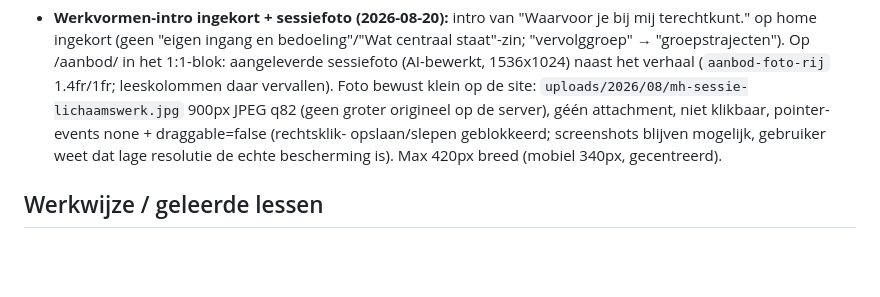
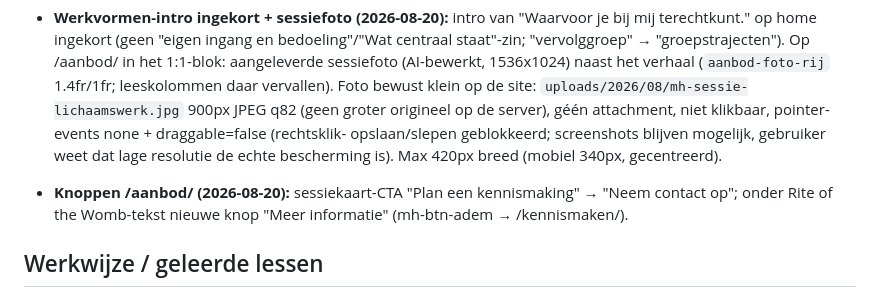
Before and after one commit to sowiesostudio-bot/test, a Markdown page: CLAUDE.md, the part around the change. Rendered like a GitHub page; blank space fills up the shorter version.

Commit message:
Aanbod: knop 'Neem contact op' + 'Meer informatie' bij Rite of the Womb
Co-Authored-By: Claude Fable 5 <noreply@anthropic.com>
Claude-Session: https://claude.ai/code/session_01JvSzt8J6jj8PXEUeYYN7Vg

```diff
--- a/CLAUDE.md
+++ b/CLAUDE.md
@@ -366,6 +366,10 @@ gefixt naar marijn-hageman, widget gestyled via CSS-variabelen]
   weet dat lage resolutie de echte bescherming is). Max 420px breed
   (mobiel 340px, gecentreerd).
 
+- **Knoppen /aanbod/ (2026-08-20):** sessiekaart-CTA "Plan een
+  kennismaking" → "Neem contact op"; onder Rite of the Womb-tekst
+  nieuwe knop "Meer informatie" (mh-btn-adem → /kennismaken/).
+
 ## Werkwijze / geleerde lessen
 
 - De Novamira-tools laden via `.mcp.json`; lukt dat niet, dan werkt de
```
